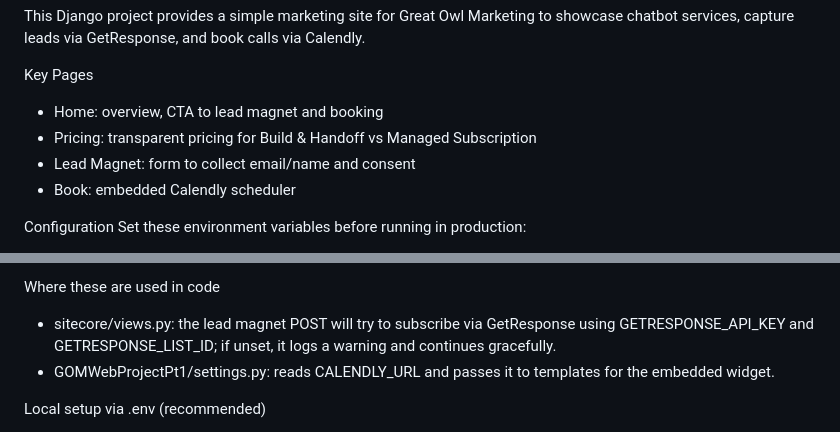
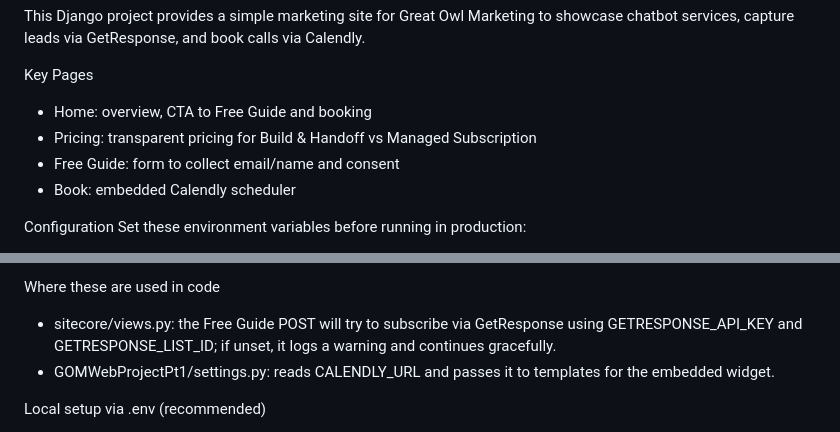
Before and after one commit to detect2173/GOMWebProjectPt1, a Markdown page: README.md, 2 parts joined by grey strips. Drawn GitHub-style.

Commit message:
docs(readme): replace 'Lead Magnet' with 'Free Guide' and update key pages/code references

```diff
--- a/README.md
+++ b/README.md
@@ -3,9 +3,9 @@ Great Owl Marketing — Web Project
 This Django project provides a simple marketing site for Great Owl Marketing to showcase chatbot services, capture leads via GetResponse, and book calls via Calendly.
 
 Key Pages
-- Home: overview, CTA to lead magnet and booking
+- Home: overview, CTA to Free Guide and booking
 - Pricing: transparent pricing for Build & Handoff vs Managed Subscription
-- Lead Magnet: form to collect email/name and consent
+- Free Guide: form to collect email/name and consent
 - Book: embedded Calendly scheduler
 
 Configuration
@@ -65,7 +65,7 @@ How to set variables
   3) Click "Save" then "Restart" the application
 
 Where these are used in code
-- sitecore/views.py: the lead magnet POST will try to subscribe via GetResponse using GETRESPONSE_API_KEY and GETRESPONSE_LIST_ID; if unset, it logs a warning and continues gracefully.
+- sitecore/views.py: the Free Guide POST will try to subscribe via GetResponse using GETRESPONSE_API_KEY and GETRESPONSE_LIST_ID; if unset, it logs a warning and continues gracefully.
 - GOMWebProjectPt1/settings.py: reads CALENDLY_URL and passes it to templates for the embedded widget.
 
 Local setup via .env (recommended)
```
